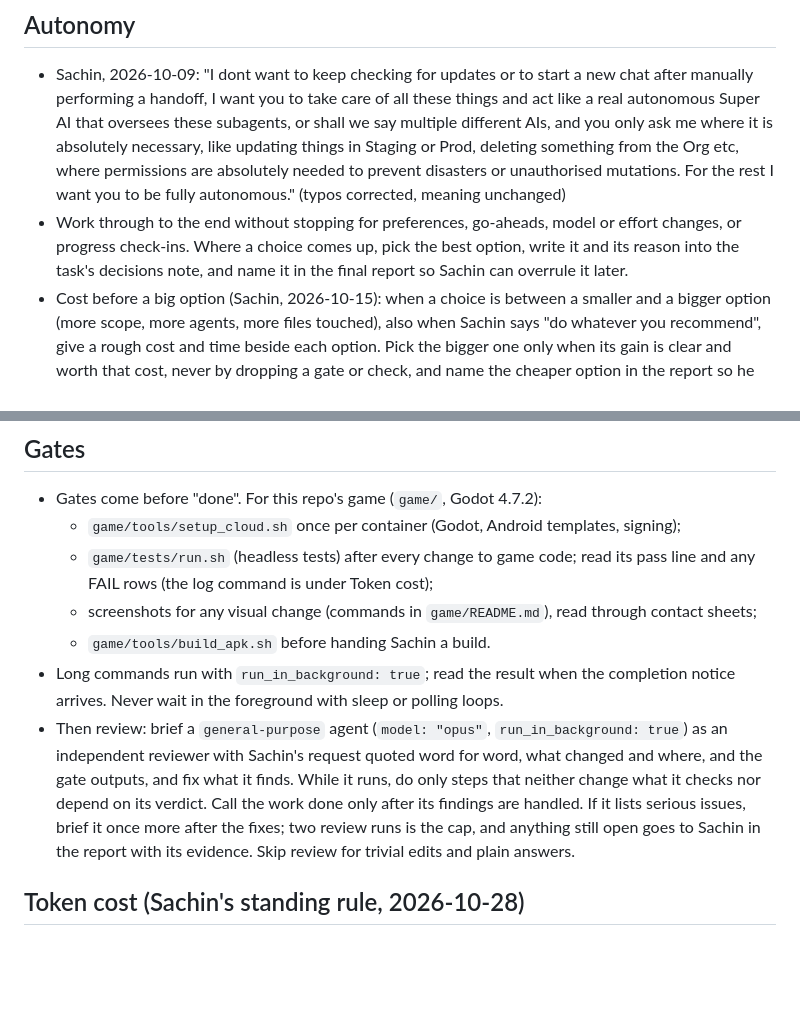
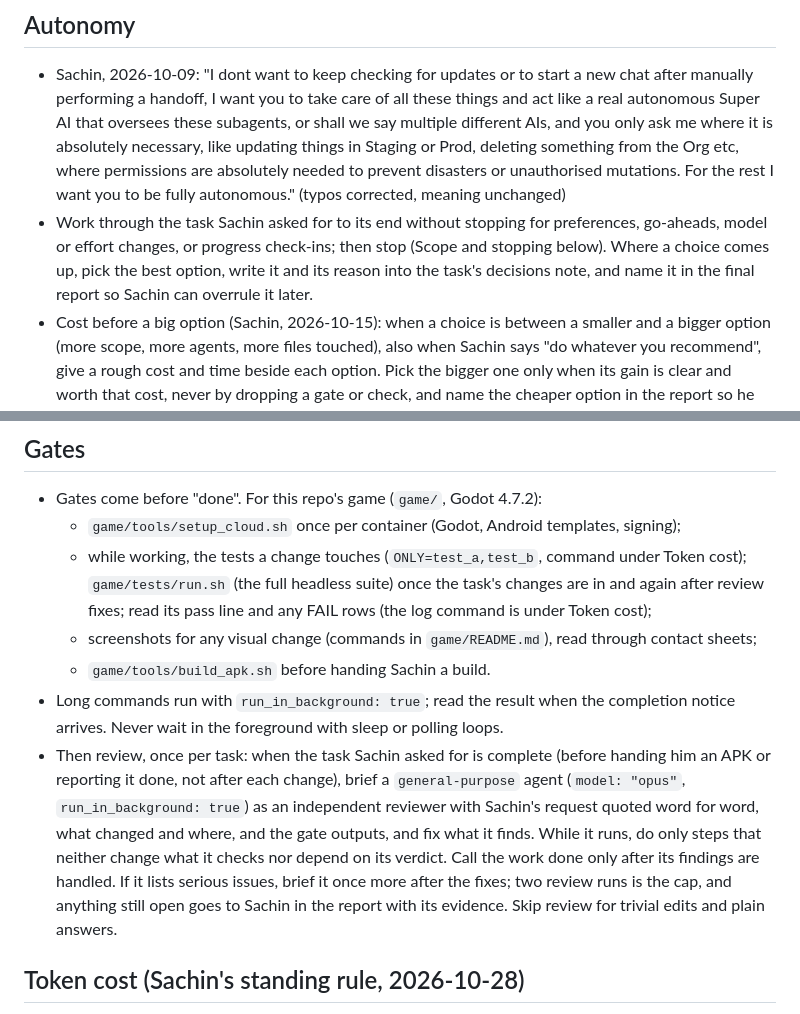
Before and after one commit to sachinpant3572/privateRepo, a Markdown page: CLAUDE.md, 2 parts joined by grey strips. Drawn GitHub-style; blank space fills up the shorter version.

```diff
--- a/CLAUDE.md
+++ b/CLAUDE.md
@@ -17,7 +17,7 @@ file changes, update this copy too.
 ## Autonomy
 
 - Sachin, 2026-10-09: "I dont want to keep checking for updates or to start a new chat after manually performing a handoff, I want you to take care of all these things and act like a real autonomous Super AI that oversees these subagents, or shall we say multiple different AIs, and you only ask me where it is absolutely necessary, like updating things in Staging or Prod, deleting something from the Org etc, where permissions are absolutely needed to prevent disasters or unauthorised mutations. For the rest I want you to be fully autonomous." (typos corrected, meaning unchanged)
-- Work through to the end without stopping for preferences, go-aheads, model or effort changes, or progress check-ins. Where a choice comes up, pick the best option, write it and its reason into the task's decisions note, and name it in the final report so Sachin can overrule it later.
+- Work through the task Sachin asked for to its end without stopping for preferences, go-aheads, model or effort changes, or progress check-ins; then stop (Scope and stopping below). Where a choice comes up, pick the best option, write it and its reason into the task's decisions note, and name it in the final report so Sachin can overrule it later.
 - Cost before a big option (Sachin, 2026-10-15): when a choice is between a smaller and a bigger option (more scope, more agents, more files touched), also when Sachin says "do whatever you recommend", give a rough cost and time beside each option. Pick the bigger one only when its gain is clear and worth that cost, never by dropping a gate or check, and name the cheaper option in the report so he can switch.
 - Ask first, and wait for Sachin's own words, only for these:
   - a write, deploy, activation or data change in any live system that his prompt did not name;
@@ -45,11 +55,11 @@ file changes, update this copy too.
 
 - Gates come before "done". For this repo's game (`game/`, Godot 4.7.2):
   - `game/tools/setup_cloud.sh` once per container (Godot, Android templates, signing);
-  - `game/tests/run.sh` (headless tests) after every change to game code; read its pass line and any FAIL rows (the log command is under Token cost);
+  - while working, the tests a change touches (`ONLY=test_a,test_b`, command under Token cost); `game/tests/run.sh` (the full headless suite) once the task's changes are in and again after review fixes; read its pass line and any FAIL rows (the log command is under Token cost);
   - screenshots for any visual change (commands in `game/README.md`), read through contact sheets;
   - `game/tools/build_apk.sh` before handing Sachin a build.
 - Long commands run with `run_in_background: true`; read the result when the completion notice arrives. Never wait in the foreground with sleep or polling loops.
-- Then review: brief a `general-purpose` agent (`model: "opus"`, `run_in_background: true`) as an independent reviewer with Sachin's request quoted word for word, what changed and where, and the gate outputs, and fix what it finds. While it runs, do only steps that neither change what it checks nor depend on its verdict. Call the work done only after its findings are handled. If it lists serious issues, brief it once more after the fixes; two review runs is the cap, and anything still open goes to Sachin in the report with its evidence. Skip review for trivial edits and plain answers.
+- Then review, once per task: when the task Sachin asked for is complete (before handing him an APK or reporting it done, not after each change), brief a `general-purpose` agent (`model: "opus"`, `run_in_background: true`) as an independent reviewer with Sachin's request quoted word for word, what changed and where, and the gate outputs, and fix what it finds. While it runs, do only steps that neither change what it checks nor depend on its verdict. Call the work done only after its findings are handled. If it lists serious issues, brief it once more after the fixes; two review runs is the cap, and anything still open goes to Sachin in the report with its evidence. Skip review for trivial edits and plain answers.
 
 ## Token cost (Sachin's standing rule, 2026-10-28)
 
```
Also changed, not shown: other parts of CLAUDE.md (+16 -0 lines).
